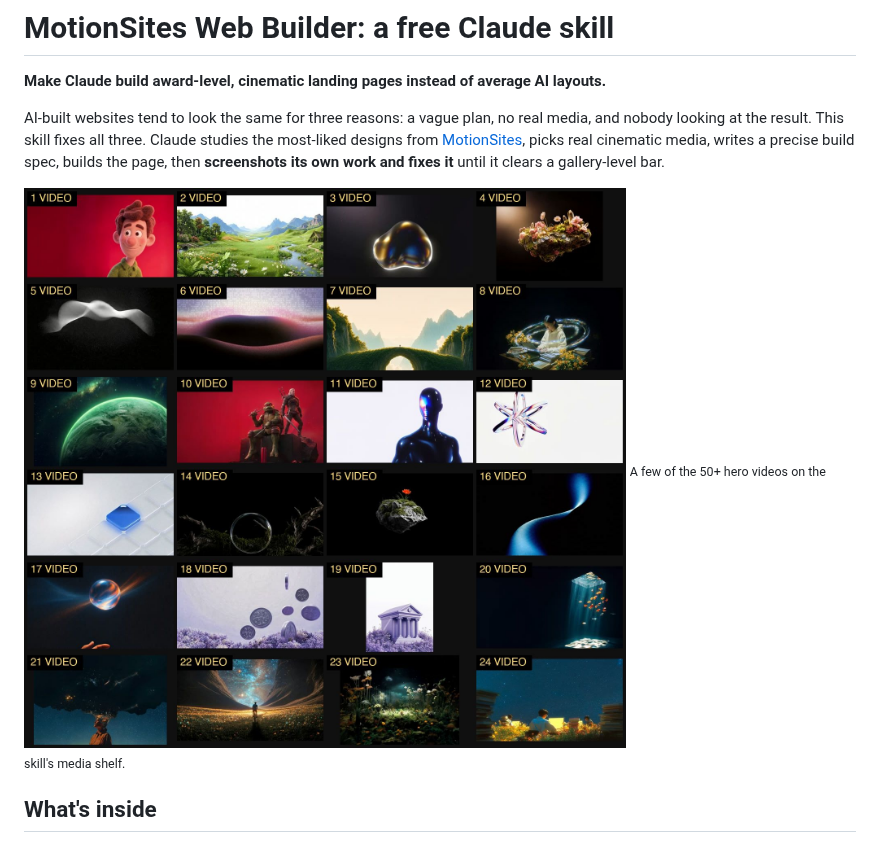
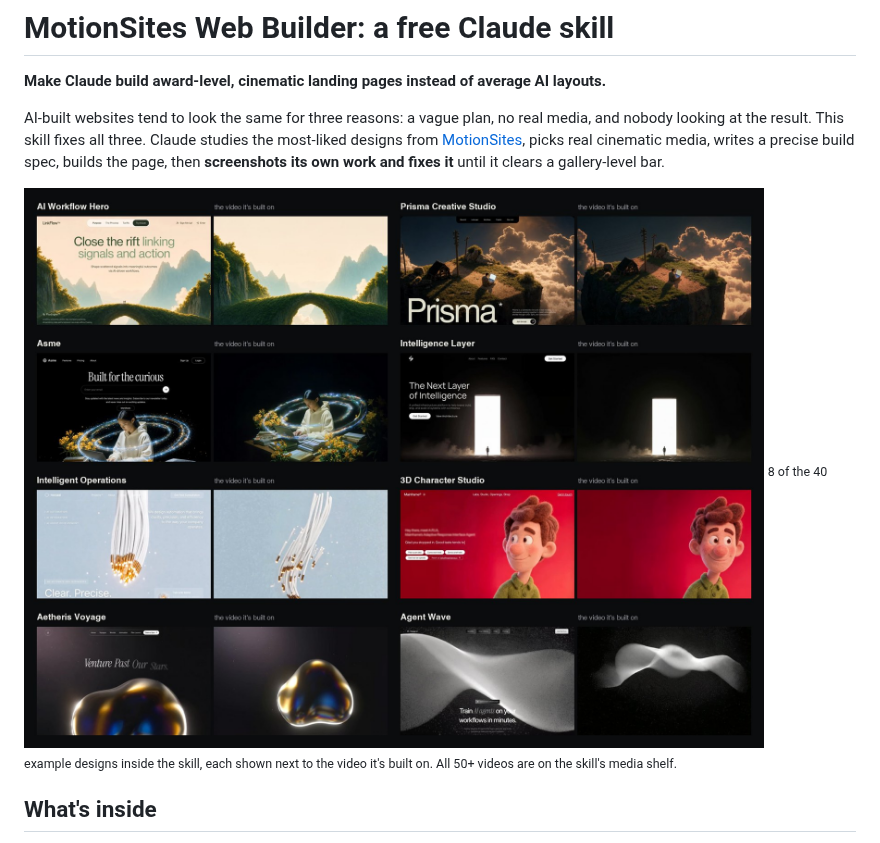
Before and after one commit to Motionsites-AI/claude-skill, a Markdown page: README.md, the part around the change. GitHub-like rendering; pictures changed too: preview-media.jpg.

Commit message:
README: show example sites next to their hero videos

```diff
--- a/README.md
+++ b/README.md
@@ -4,8 +4,8 @@
 
 AI-built websites tend to look the same for three reasons: a vague plan, no real media, and nobody looking at the result. This skill fixes all three. Claude studies the most-liked designs from [MotionSites](https://motionsites.ai/?utm_source=github&utm_medium=claude-skill&utm_campaign=web-builder), picks real cinematic media, writes a precise build spec, builds the page, then **screenshots its own work and fixes it** until it clears a gallery-level bar.
 
-![Some of the cinematic hero videos included on the media shelf](preview-media.jpg)
-<sub>A few of the 50+ hero videos on the skill's media shelf.</sub>
+![Example designs from the skill, each next to the hero video it is built on](preview-media.jpg)
+<sub>8 of the 40 example designs inside the skill, each shown next to the video it's built on. All 50+ videos are on the skill's media shelf.</sub>
 
 ## What's inside
 - **40 example prompts:** the most-liked free prompts on MotionSites, the designs people actually love. Claude reads the closest 2–3 for every brief to match their level of detail and taste.
```
